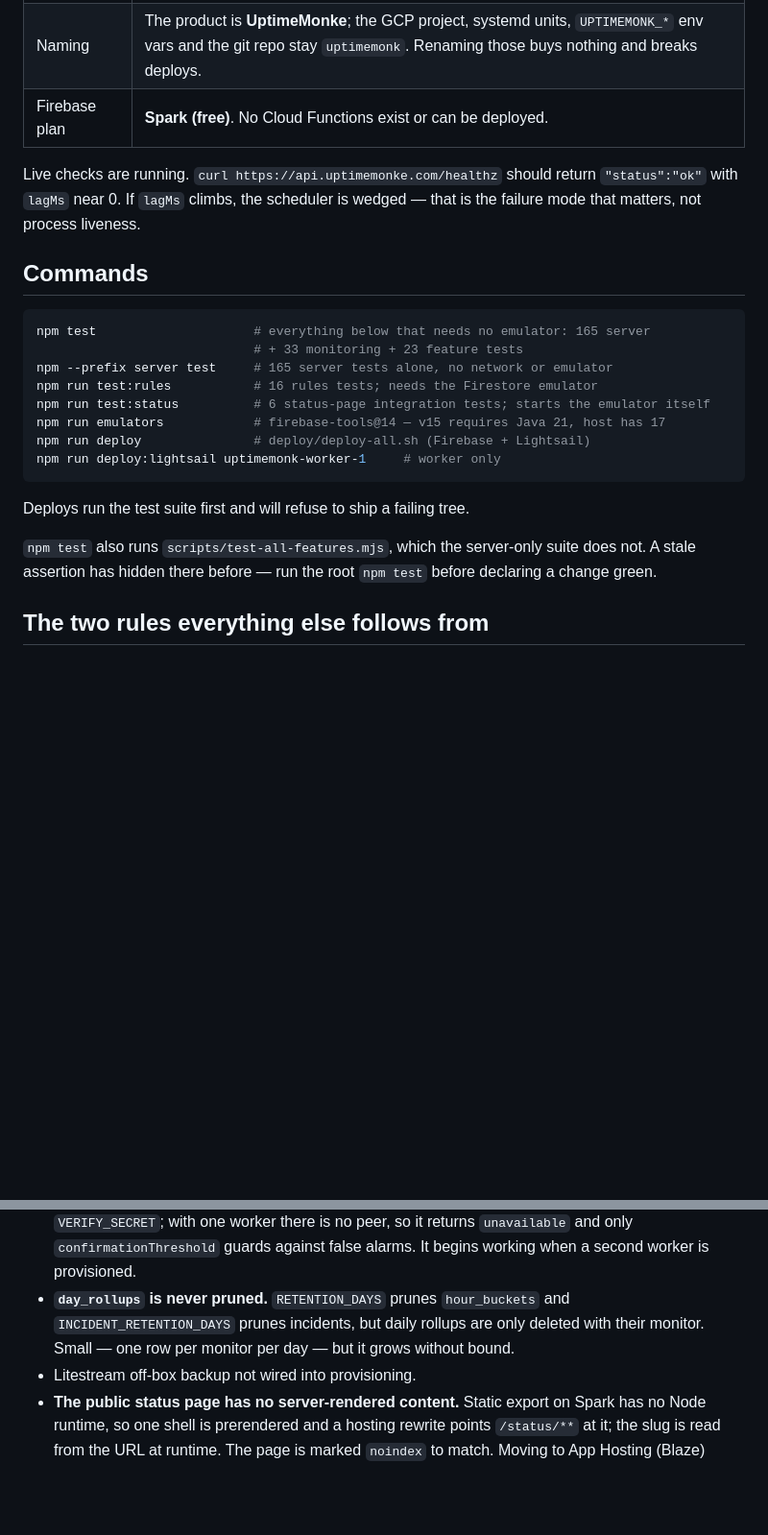
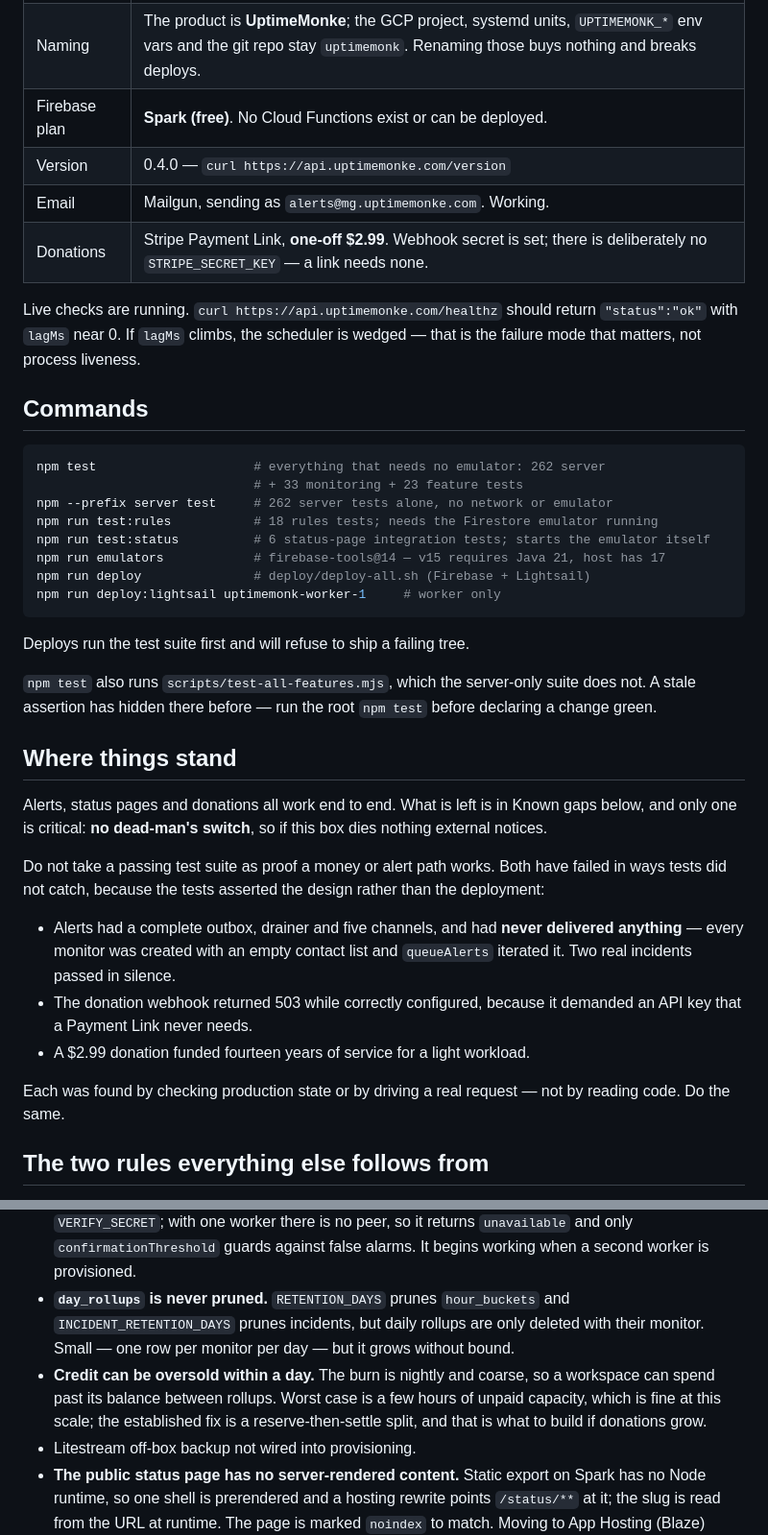
Before and after one commit to netfirms/uptimemonk, a Markdown page: AGENTS.md, 2 parts joined by grey strips. Shown at 96% size. Drawn GitHub-style; blank space fills up the shorter version.

Commit message:
docs: refresh the agent context after the donation work
Brings AGENTS.md back in line with what is deployed: test counts (165 → 262,
rules 16 → 18), version 0.4.0, Mailgun sending, and the Stripe Payment Link
being a one-off with a webhook secret but deliberately no API key.

Adds a "where things stand" section, and it is mostly a warning. Three real
failures on this project survived a fully green suite, because the tests
asserted the design rather than the deployment: alerting had never delivered
anything, the webhook 503'd while correctly configured, and a $2.99 donation
funded fourteen years of service. Each was found by querying production or
driving a real request. That is worth telling the next reader explicitly.

Also records the one gap the credit research surfaced and nothing else
captured: the nightly burn is coarse enough that a workspace can oversell
its balance within a day.

Verified rather than assumed — every file path and function name the document
cites still resolves, and the counts come from actual runs.

Co-Authored-By: Claude Opus 5 <noreply@anthropic.com>

````diff
--- a/AGENTS.md
+++ b/AGENTS.md
@@ -16,6 +16,9 @@ preference.
 | GCP project | `uptimemonk` (project id — unchanged by the domain rename) |
 | Naming | The product is **UptimeMonke**; the GCP project, systemd units, `UPTIMEMONK_*` env vars and the git repo stay `uptimemonk`. Renaming those buys nothing and breaks deploys. |
 | Firebase plan | **Spark (free)**. No Cloud Functions exist or can be deployed. |
+| Version | 0.4.0 — `curl https://api.uptimemonke.com/version` |
+| Email | Mailgun, sending as `alerts@mg.uptimemonke.com`. Working. |
+| Donations | Stripe Payment Link, **one-off $2.99**. Webhook secret is set; there is deliberately no `STRIPE_SECRET_KEY` — a link needs none. |
 
 Live checks are running. `curl https://api.uptimemonke.com/healthz` should
 return `"status":"ok"` with `lagMs` near 0. If `lagMs` climbs, the scheduler is
@@ -24,10 +27,10 @@ wedged — that is the failure mode that matters, not process liveness.
 ## Commands
 
 ```bash
-npm test                     # everything below that needs no emulator: 165 server
+npm test                     # everything that needs no emulator: 262 server
                              # + 33 monitoring + 23 feature tests
-npm --prefix server test     # 165 server tests alone, no network or emulator
-npm run test:rules           # 16 rules tests; needs the Firestore emulator
+npm --prefix server test     # 262 server tests alone, no network or emulator
+npm run test:rules           # 18 rules tests; needs the Firestore emulator running
 npm run test:status          # 6 status-page integration tests; starts the emulator itself
 npm run emulators            # firebase-tools@14 — v15 requires Java 21, host has 17
 npm run deploy               # deploy/deploy-all.sh (Firebase + Lightsail)
@@ -39,6 +42,26 @@ Deploys run the test suite first and will refuse to ship a failing tree.
 `npm test` also runs `scripts/test-all-features.mjs`, which the server-only
 suite does not. A stale assertion has hidden there before — run the root
 `npm test` before declaring a change green.
+
+## Where things stand
+
+Alerts, status pages and donations all work end to end. What is left is in
+Known gaps below, and only one is critical: **no dead-man's switch**, so if
+this box dies nothing external notices.
+
+Do not take a passing test suite as proof a money or alert path works. Both
+have failed in ways tests did not catch, because the tests asserted the
+design rather than the deployment:
+
+- Alerts had a complete outbox, drainer and five channels, and had **never
+  delivered anything** — every monitor was created with an empty contact list
+  and `queueAlerts` iterated it. Two real incidents passed in silence.
+- The donation webhook returned 503 while correctly configured, because it
+  demanded an API key that a Payment Link never needs.
+- A $2.99 donation funded fourteen years of service for a light workload.
+
+Each was found by checking production state or by driving a real request —
+not by reading code. Do the same.
 
 ## The two rules everything else follows from
 
@@ -305,6 +328,10 @@ crash-looping.
   and `INCIDENT_RETENTION_DAYS` prunes incidents, but daily rollups are only
   deleted with their monitor. Small — one row per monitor per day — but it
   grows without bound.
+- **Credit can be oversold within a day.** The burn is nightly and coarse, so
+  a workspace can spend past its balance between rollups. Worst case is a few
+  hours of unpaid capacity, which is fine at this scale; the established fix
+  is a reserve-then-settle split, and that is what to build if donations grow.
 - Litestream off-box backup not wired into provisioning.
 - **The public status page has no server-rendered content.** Static export on
   Spark has no Node runtime, so one shell is prerendered and a hosting rewrite
````
